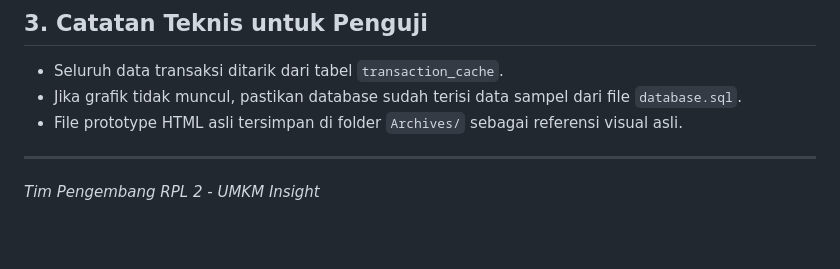
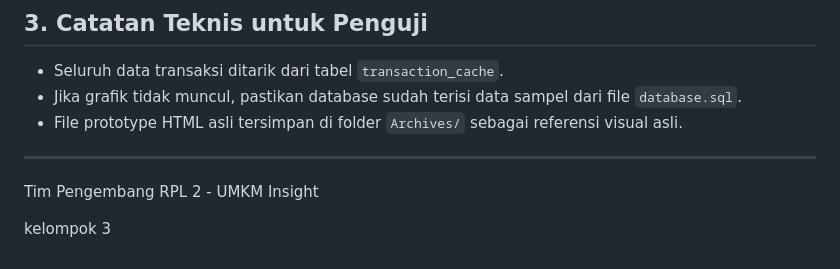
Before and after one commit to rendra-ADITYA763/UMKM-Insight, a Markdown page: dokumentasi/simulasi.md, the part around the change. Rendered like a GitHub page; blank space fills up the shorter version.

Commit message:
check in

```diff
--- a/dokumentasi/simulasi.md
+++ b/dokumentasi/simulasi.md
@@ -86,4 +86,6 @@ Gunakan akun berikut untuk melakukan simulasi:
 - File prototype HTML asli tersimpan di folder `Archives/` sebagai referensi visual asli.
 
 ---
-*Tim Pengembang RPL 2 - UMKM Insight*
+Tim Pengembang RPL 2 - UMKM Insight
+
+kelompok 3
```
